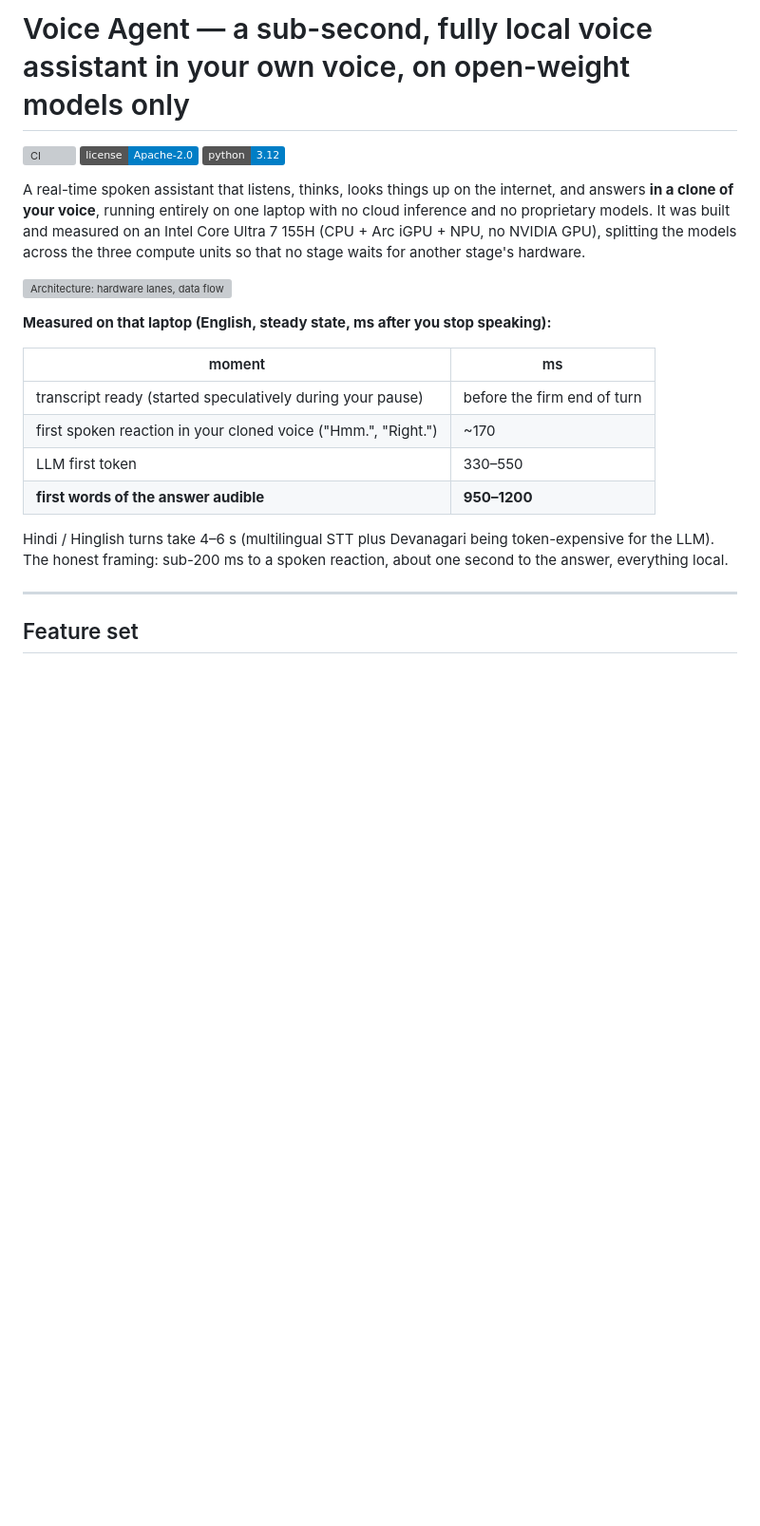
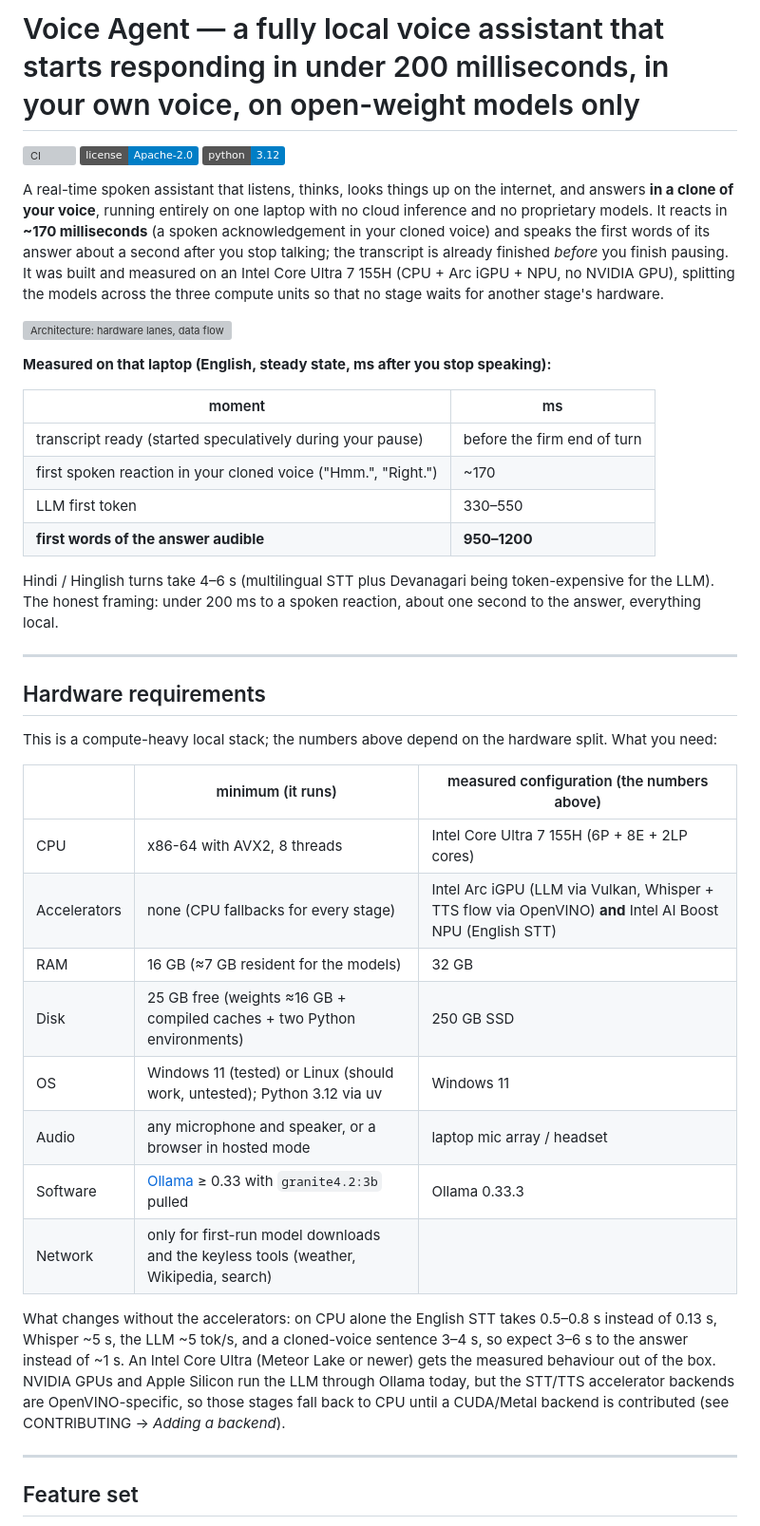
Before and after one commit to priyansh19/voice-agent, a Markdown page: README.md, the part around the change. Shown at 95% size. GitHub-like rendering; badges without logos; blank space fills up the shorter version; grey boxes are pictures that could not be loaded.

Commit message:
README: honest headline (responds in under 200 ms) and hardware requirements table
Co-Authored-By: Claude Fable 5.1 <noreply@anthropic.com>

```diff
--- a/README.md
+++ b/README.md
@@ -1,13 +1,15 @@
-# Voice Agent — a sub-second, fully local voice assistant in your own voice, on open-weight models only
+# Voice Agent — a fully local voice assistant that starts responding in under 200 milliseconds, in your own voice, on open-weight models only
 
 [![CI](https://github.com/priyansh19/voice-agent/actions/workflows/ci.yml/badge.svg)](https://github.com/priyansh19/voice-agent/actions/workflows/ci.yml)
 [![License: Apache-2.0](https://img.shields.io/badge/license-Apache--2.0-blue.svg)](LICENSE)
 [![Python 3.12](https://img.shields.io/badge/python-3.12-blue.svg)](pyproject.toml)
 
 A real-time spoken assistant that listens, thinks, looks things up on the internet, and answers **in a clone of
-your voice**, running entirely on one laptop with no cloud inference and no proprietary models. It was built and
-measured on an Intel Core Ultra 7 155H (CPU + Arc iGPU + NPU, no NVIDIA GPU), splitting the models across the
-three compute units so that no stage waits for another stage's hardware.
+your voice**, running entirely on one laptop with no cloud inference and no proprietary models. It reacts in
+**~170 milliseconds** (a spoken acknowledgement in your cloned voice) and speaks the first words of its answer
+about a second after you stop talking; the transcript is already finished *before* you finish pausing. It was
+built and measured on an Intel Core Ultra 7 155H (CPU + Arc iGPU + NPU, no NVIDIA GPU), splitting the models
+across the three compute units so that no stage waits for another stage's hardware.
 
 ![Architecture: hardware lanes, data flow and the measured one-turn timeline](docs/architecture.svg)
 
@@ -21,7 +23,30 @@ three compute units so that no stage waits for another stage's hardware.
 | **first words of the answer audible** | **950–1200** |
 
 Hindi / Hinglish turns take 4–6 s (multilingual STT plus Devanagari being token-expensive for the LLM).
-The honest framing: sub-200 ms to a spoken reaction, about one second to the answer, everything local.
+The honest framing: under 200 ms to a spoken reaction, about one second to the answer, everything local.
+
+---
+
+## Hardware requirements
+
+This is a compute-heavy local stack; the numbers above depend on the hardware split. What you need:
+
+| | minimum (it runs) | measured configuration (the numbers above) |
+|---|---|---|
+| CPU | x86-64 with AVX2, 8 threads | Intel Core Ultra 7 155H (6P + 8E + 2LP cores) |
+| Accelerators | none (CPU fallbacks for every stage) | Intel Arc iGPU (LLM via Vulkan, Whisper + TTS flow via OpenVINO) **and** Intel AI Boost NPU (English STT) |
+| RAM | 16 GB (≈7 GB resident for the models) | 32 GB |
+| Disk | 25 GB free (weights ≈16 GB + compiled caches + two Python environments) | 250 GB SSD |
+| OS | Windows 11 (tested) or Linux (should work, untested); Python 3.12 via uv | Windows 11 |
+| Audio | any microphone and speaker, or a browser in hosted mode | laptop mic array / headset |
+| Software | [Ollama](https://ollama.com) ≥ 0.33 with `granite4.2:3b` pulled | Ollama 0.33.3 |
+| Network | only for first-run model downloads and the keyless tools (weather, Wikipedia, search) | |
+
+What changes without the accelerators: on CPU alone the English STT takes 0.5–0.8 s instead of 0.13 s, Whisper
+~5 s, the LLM ~5 tok/s, and a cloned-voice sentence 3–4 s, so expect 3–6 s to the answer instead of ~1 s.
+An Intel Core Ultra (Meteor Lake or newer) gets the measured behaviour out of the box. NVIDIA GPUs and Apple
+Silicon run the LLM through Ollama today, but the STT/TTS accelerator backends are OpenVINO-specific, so those
+stages fall back to CPU until a CUDA/Metal backend is contributed (see CONTRIBUTING → *Adding a backend*).
 
 ---
 
```
